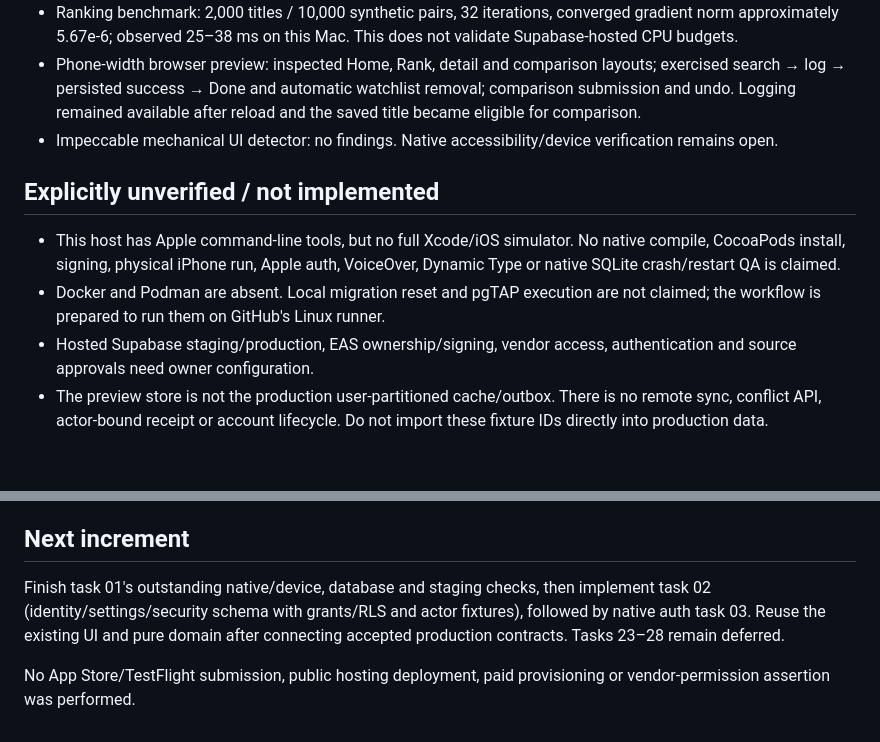
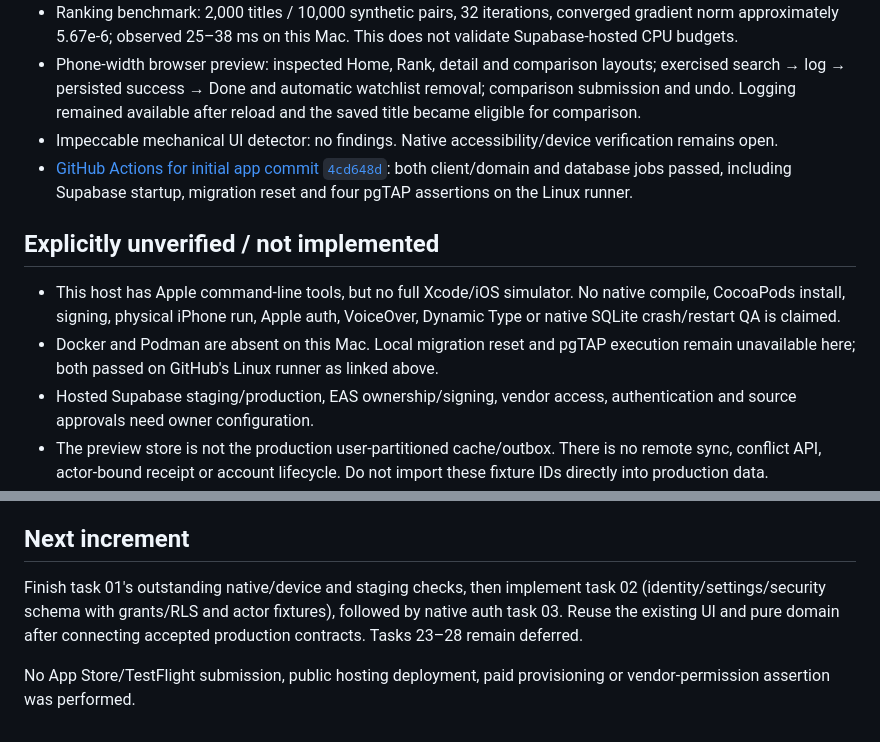
Before and after one commit to amadan95/Seen, a Markdown page: docs/handoffs/initial-build.md, 2 parts joined by grey strips. GitHub-like rendering; blank space fills up the shorter version.

Commit message:
docs: record passing initial CI and database checks

```diff
--- a/docs/handoffs/initial-build.md
+++ b/docs/handoffs/initial-build.md
@@ -20,11 +20,12 @@ Supabase has a local config, internal schema/grants foundation, version RPC, fou
 - Ranking benchmark: 2,000 titles / 10,000 synthetic pairs, 32 iterations, converged gradient norm approximately 5.67e-6; observed 25–38 ms on this Mac. This does not validate Supabase-hosted CPU budgets.
 - Phone-width browser preview: inspected Home, Rank, detail and comparison layouts; exercised search → log → persisted success → Done and automatic watchlist removal; comparison submission and undo. Logging remained available after reload and the saved title became eligible for comparison.
 - Impeccable mechanical UI detector: no findings. Native accessibility/device verification remains open.
+- [GitHub Actions for initial app commit `4cd648d`](https://github.com/amadan95/Seen/actions/runs/37244710281): both client/domain and database jobs passed, including Supabase startup, migration reset and four pgTAP assertions on the Linux runner.
 
 ## Explicitly unverified / not implemented
 
 - This host has Apple command-line tools, but no full Xcode/iOS simulator. No native compile, CocoaPods install, signing, physical iPhone run, Apple auth, VoiceOver, Dynamic Type or native SQLite crash/restart QA is claimed.
-- Docker and Podman are absent. Local migration reset and pgTAP execution are not claimed; the workflow is prepared to run them on GitHub's Linux runner.
+- Docker and Podman are absent on this Mac. Local migration reset and pgTAP execution remain unavailable here; both passed on GitHub's Linux runner as linked above.
 - Hosted Supabase staging/production, EAS ownership/signing, vendor access, authentication and source approvals need owner configuration.
 - The preview store is not the production user-partitioned cache/outbox. There is no remote sync, conflict API, actor-bound receipt or account lifecycle. Do not import these fixture IDs directly into production data.
 - The preview picker uses nearest display-score candidates and current/session exclusions. Production adaptive brackets, persistent cooldowns, bridge scheduling and server-authoritative sessions/snapshots remain tasks 10–12. Domain ranking tests do not constitute full task 10 acceptance.
@@ -33,6 +34,6 @@ Supabase has a local config, internal schema/grants foundation, version RPC, fou
 
 ## Next increment
 
-Finish task 01's outstanding native/device, database and staging checks, then implement task 02 (identity/settings/security schema with grants/RLS and actor fixtures), followed by native auth task 03. Reuse the existing UI and pure domain after connecting accepted production contracts. Tasks 23–28 remain deferred.
+Finish task 01's outstanding native/device and staging checks, then implement task 02 (identity/settings/security schema with grants/RLS and actor fixtures), followed by native auth task 03. Reuse the existing UI and pure domain after connecting accepted production contracts. Tasks 23–28 remain deferred.
 
 No App Store/TestFlight submission, public hosting deployment, paid provisioning or vendor-permission assertion was performed.
```
